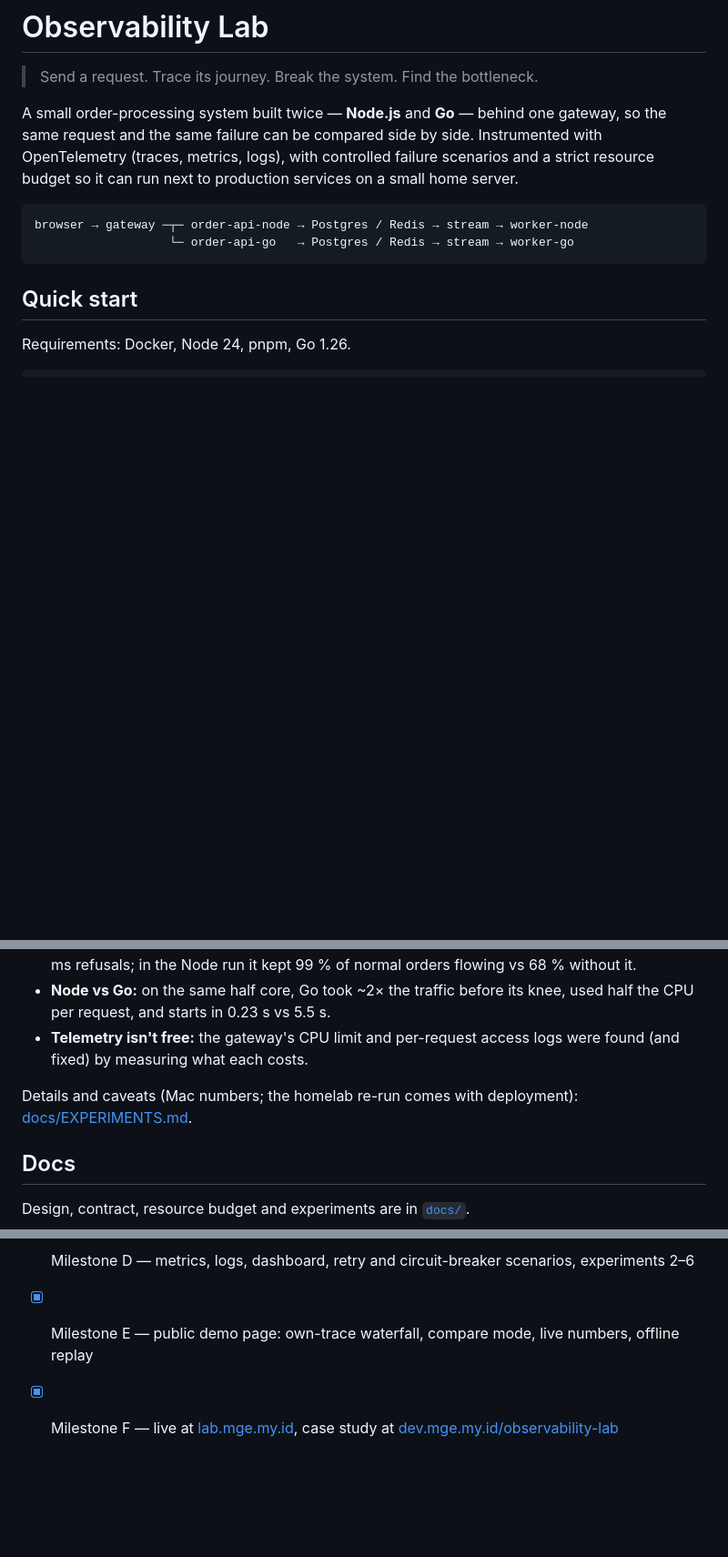
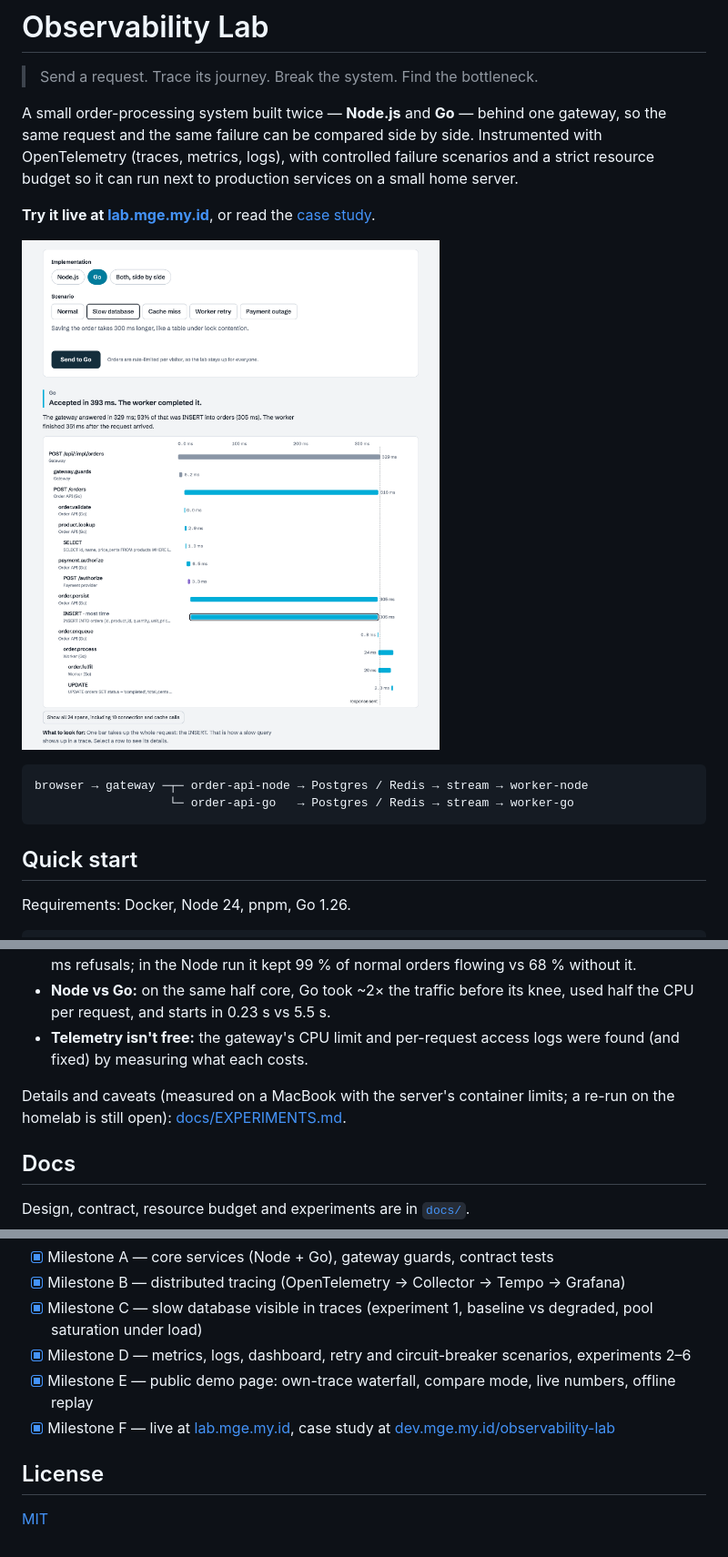
Before and after one commit to yzdevv/observability-lab, a Markdown page: README.md, 3 parts joined by grey strips. Shown at 91% size. GitHub-like rendering; pictures changed too: docs/images/trace-slow-db.png (added); blank space fills up the shorter version.

Commit message:
README: live demo link, case study link and a screenshot of a slow-database trace

````diff
--- a/README.md
+++ b/README.md
@@ -6,6 +6,11 @@ A small order-processing system built twice — **Node.js** and **Go** — behin
 same request and the same failure can be compared side by side. Instrumented with OpenTelemetry
 (traces, metrics, logs), with controlled failure scenarios and a strict resource budget so it can
 run next to production services on a small home server.
+
+**Try it live at [lab.mge.my.id](https://lab.mge.my.id)**, or read the
+[case study](https://dev.mge.my.id/observability-lab/).
+
+![The demo page after one Go order with the slow-database scenario: the trace waterfall shows the INSERT taking 305 of the 329 ms the gateway needed to answer](docs/images/trace-slow-db.png)
 
 ```
 browser → gateway ─┬─ order-api-node → Postgres / Redis → stream → worker-node
@@ -54,7 +59,8 @@ node scripts/trace-stats.ts --run /tmp/run                # which span the time
 - **Telemetry isn't free:** the gateway's CPU limit and per-request access logs were found (and
   fixed) by measuring what each costs.
 
-Details and caveats (Mac numbers; the homelab re-run comes with deployment):
+Details and caveats (measured on a MacBook with the server's container limits; a re-run on the
+homelab is still open):
 [docs/EXPERIMENTS.md](docs/EXPERIMENTS.md#results).
 
 ## Docs
@@ -69,3 +75,7 @@ Design, contract, resource budget and experiments are in [`docs/`](docs/README.m
 - [x] Milestone D — metrics, logs, dashboard, retry and circuit-breaker scenarios, experiments 2–6
 - [x] Milestone E — public demo page: own-trace waterfall, compare mode, live numbers, offline replay
 - [x] Milestone F — live at [lab.mge.my.id](https://lab.mge.my.id), case study at [dev.mge.my.id/observability-lab](https://dev.mge.my.id/observability-lab/)
+
+## License
+
+[MIT](LICENSE)
````
